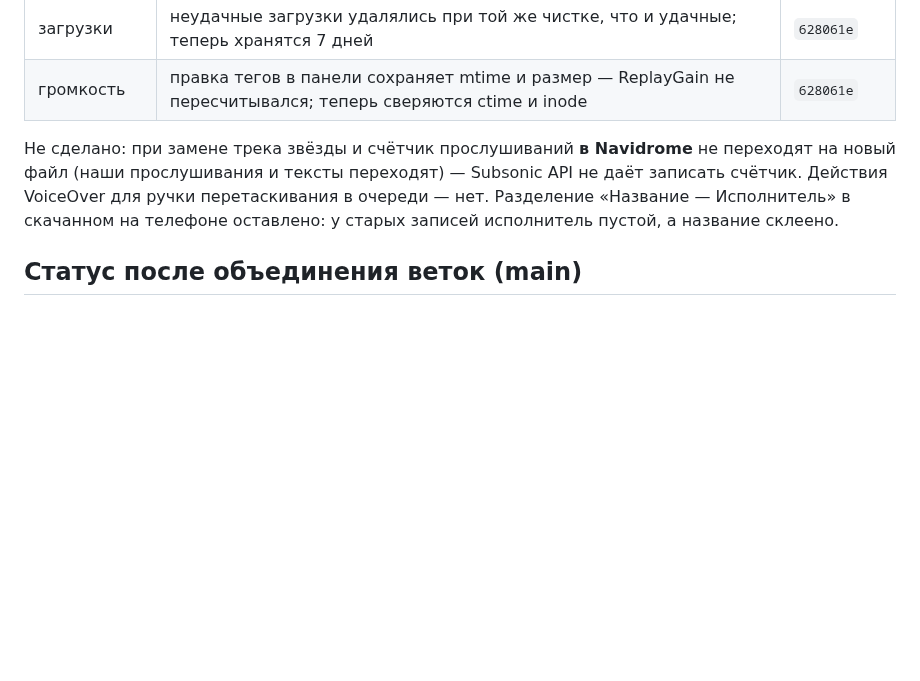
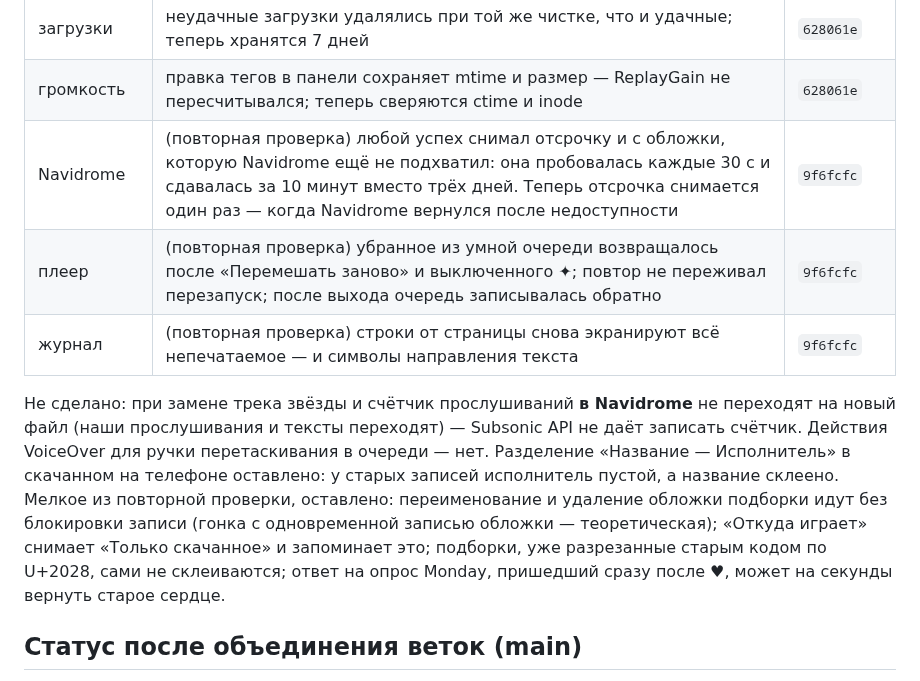
Before and after one commit to Whyslab/local-Spotify, a Markdown page: AUDIT.md, the part around the change. Drawn GitHub-style; blank space fills up the shorter version.

Commit message:
docs(audit): second review of 22.10
Co-Authored-By: Claude Opus 5.5 <noreply@anthropic.com>

```diff
--- a/AUDIT.md
+++ b/AUDIT.md
@@ -385,11 +385,18 @@ MusicBrainz, Cover Art Archive, iTunes; ключей и платных тари
 | ссылки | ссылка, подписанная до потолка на год вперёд, продолжала жить | `628061e` |
 | загрузки | неудачные загрузки удалялись при той же чистке, что и удачные; теперь хранятся 7 дней | `628061e` |
 | громкость | правка тегов в панели сохраняет mtime и размер — ReplayGain не пересчитывался; теперь сверяются ctime и inode | `628061e` |
+| Navidrome | (повторная проверка) любой успех снимал отсрочку и с обложки, которую Navidrome ещё не подхватил: она пробовалась каждые 30 с и сдавалась за 10 минут вместо трёх дней. Теперь отсрочка снимается один раз — когда Navidrome вернулся после недоступности | `9f6fcfc` |
+| плеер | (повторная проверка) убранное из умной очереди возвращалось после «Перемешать заново» и выключенного ✦; повтор не переживал перезапуск; после выхода очередь записывалась обратно | `9f6fcfc` |
+| журнал | (повторная проверка) строки от страницы снова экранируют всё непечатаемое — и символы направления текста | `9f6fcfc` |
 
 Не сделано: при замене трека звёзды и счётчик прослушиваний **в Navidrome** не переходят на новый
 файл (наши прослушивания и тексты переходят) — Subsonic API не даёт записать счётчик. Действия
 VoiceOver для ручки перетаскивания в очереди — нет. Разделение «Название — Исполнитель» в
 скачанном на телефоне оставлено: у старых записей исполнитель пустой, а название склеено.
+Мелкое из повторной проверки, оставлено: переименование и удаление обложки подборки идут без
+блокировки записи (гонка с одновременной записью обложки — теоретическая); «Откуда играет» снимает
+«Только скачанное» и запоминает это; подборки, уже разрезанные старым кодом по U+2028, сами не
+склеиваются; ответ на опрос Monday, пришедший сразу после ♥, может на секунды вернуть старое сердце.
 
 ## Статус после объединения веток (main)
 
```
